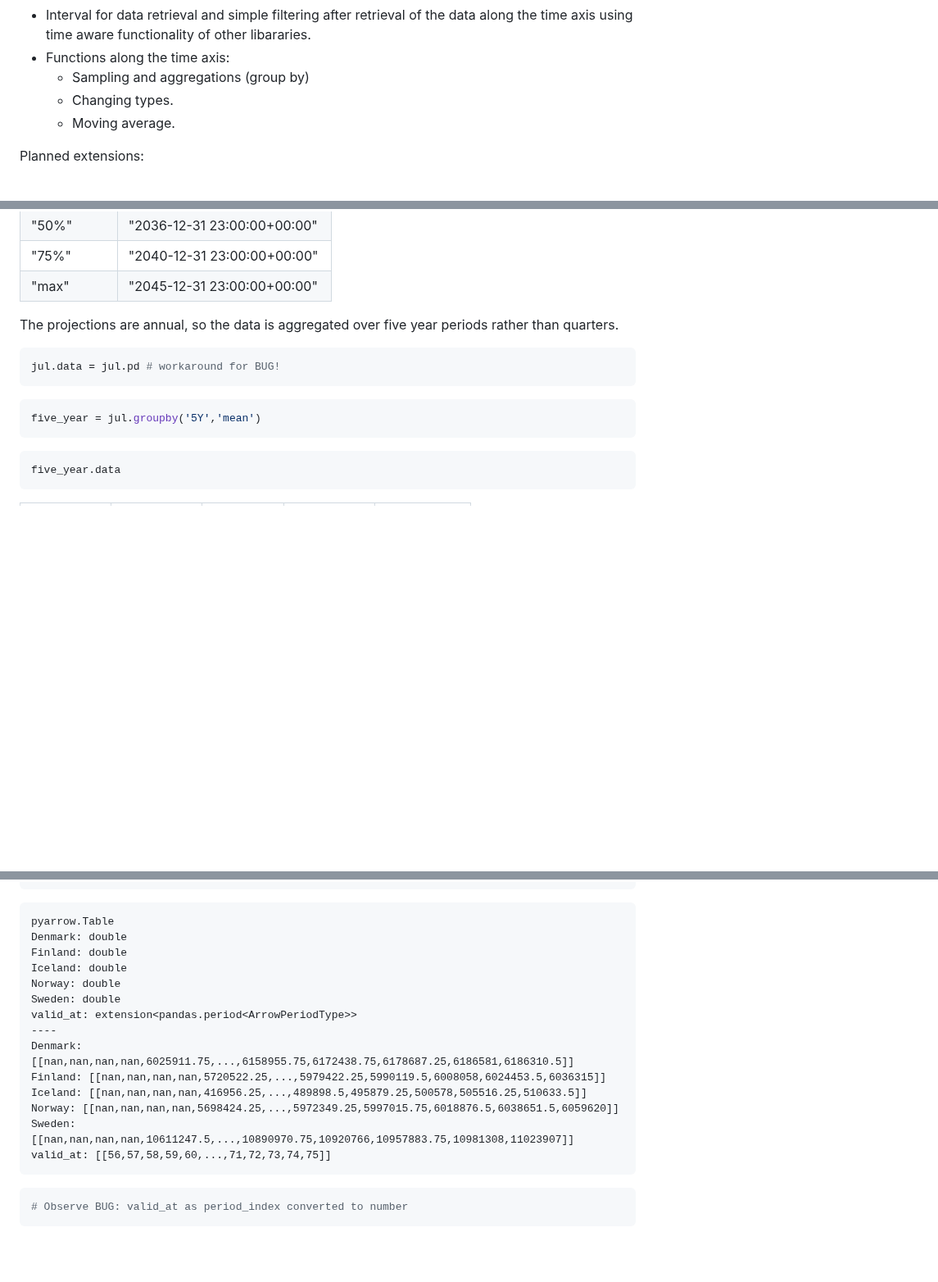
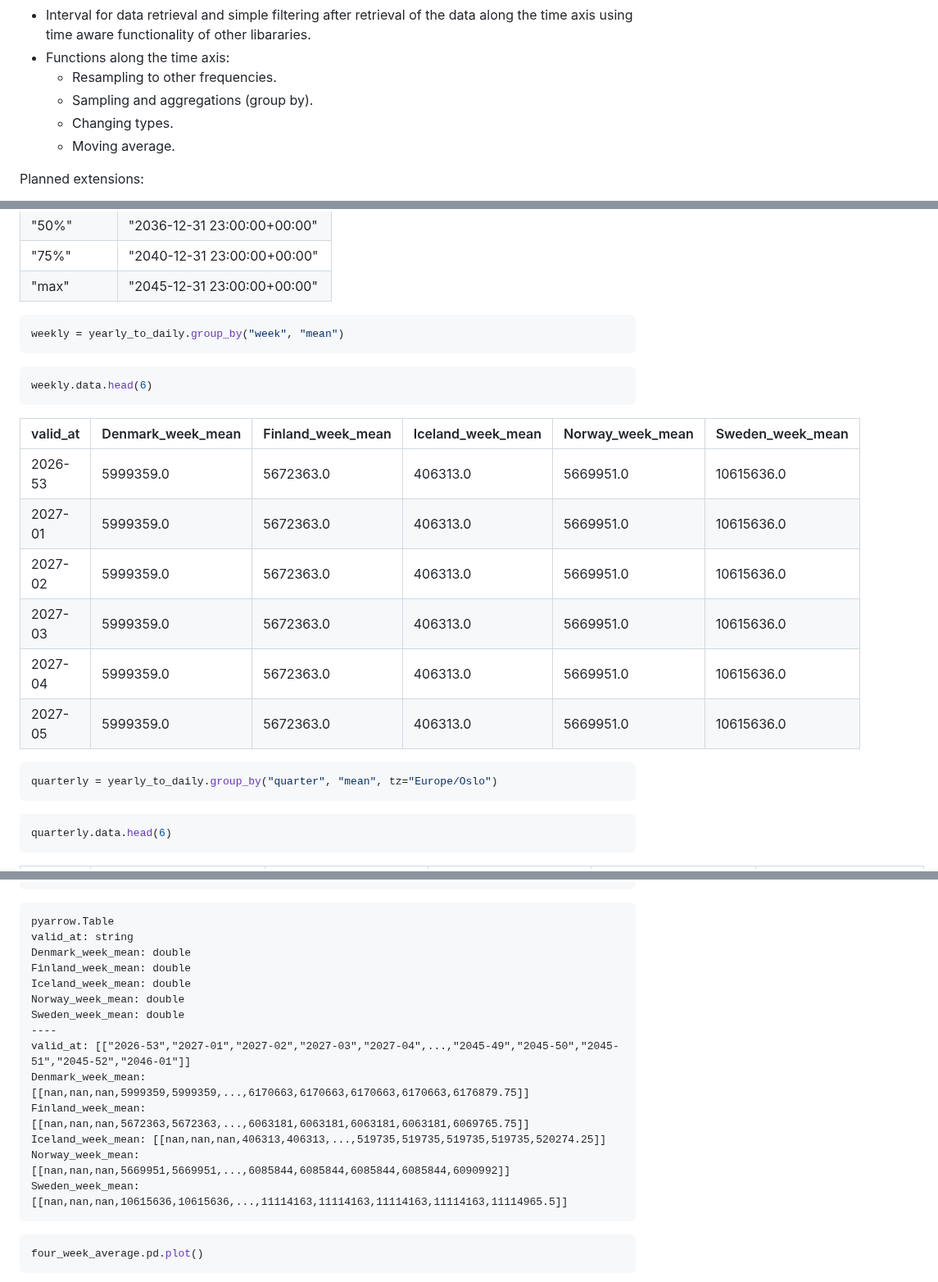
Before and after one commit to statisticsnorway/ssb-timeseries, a Markdown page: docs/guides/calc-with-time.md, 3 parts joined by grey strips. Shown at 82% size. Drawn GitHub-style; blank space fills up the shorter version.

````diff
--- a/docs/guides/calc-with-time.md
+++ b/docs/guides/calc-with-time.md
@@ -17,7 +17,8 @@ We repeat ever so briefly some examples are covered in more detail elsewhere.
 - Calculating differeneces between versions identified by `as_of`-dates is simple arithmetics after retrieving a data.
 - Interval for data retrieval and simple filtering after retrieval of the data along the time axis using time aware functionality of other libararies.
 - Functions along the time axis:
-  - Sampling and aggregations (group by)
+  - Resampling to other frequencies.
+  - Sampling and aggregations (group by).
   - Changing types.
   - Moving average.
 
@@ -201,17 +248,30 @@ jul.pl.describe().select(pl.col(["statistic", "valid_at"]))
 | "75%" | "2040-12-31 23:00:00+00:00" |
 | "max" | "2045-12-31 23:00:00+00:00" |
 
-The projections are annual, so the data is aggregated over five year periods rather than quarters.
-
 ```python {.marimo}
-jul.data = jul.pd # workaround for BUG!
+weekly = yearly_to_daily.group_by("week", "mean")
 ```
 
 ```python {.marimo}
-five_year = jul.groupby('5Y','mean')
+weekly.data.head(6)
+```
+
+<!-- @output:wlCL -->
+
+| valid_at | Denmark_week_mean | Finland_week_mean | Iceland_week_mean | Norway_week_mean | Sweden_week_mean |
+| --- | --- | --- | --- | --- | --- |
+| 2026-53 | 5999359.0 | 5672363.0 | 406313.0 | 5669951.0 | 10615636.0 |
+| 2027-01 | 5999359.0 | 5672363.0 | 406313.0 | 5669951.0 | 10615636.0 |
+| 2027-02 | 5999359.0 | 5672363.0 | 406313.0 | 5669951.0 | 10615636.0 |
+| 2027-03 | 5999359.0 | 5672363.0 | 406313.0 | 5669951.0 | 10615636.0 |
+| 2027-04 | 5999359.0 | 5672363.0 | 406313.0 | 5669951.0 | 10615636.0 |
+| 2027-05 | 5999359.0 | 5672363.0 | 406313.0 | 5669951.0 | 10615636.0 |
+
+```python {.marimo}
+quarterly = yearly_to_daily.group_by("quarter", "mean", tz="Europe/Oslo")
 ```
 
 ```python {.marimo}
-five_year.data
+quarterly.data.head(6)
 ```
 
@@ -260,20 +301,20 @@ rolling_5y_avg.data
 
 <pre style="white-space: pre-wrap; overflow-wrap: break-word;">pyarrow.Table
-Denmark: double
-Finland: double
-Iceland: double
-Norway: double
-Sweden: double
-valid_at: extension&lt;pandas.period&lt;ArrowPeriodType&gt;&gt;
+valid_at: string
+Denmark_week_mean: double
+Finland_week_mean: double
+Iceland_week_mean: double
+Norway_week_mean: double
+Sweden_week_mean: double
 ----
-Denmark: &#91;&#91;nan,nan,nan,nan,6025911.75,...,6158955.75,6172438.75,6178687.25,6186581,6186310.5&#93;&#93;
-Finland: &#91;&#91;nan,nan,nan,nan,5720522.25,...,5979422.25,5990119.5,6008058,6024453.5,6036315&#93;&#93;
-Iceland: &#91;&#91;nan,nan,nan,nan,416956.25,...,489898.5,495879.25,500578,505516.25,510633.5&#93;&#93;
-Norway: &#91;&#91;nan,nan,nan,nan,5698424.25,...,5972349.25,5997015.75,6018876.5,6038651.5,6059620&#93;&#93;
-Sweden: &#91;&#91;nan,nan,nan,nan,10611247.5,...,10890970.75,10920766,10957883.75,10981308,11023907&#93;&#93;
-valid_at: &#91;&#91;56,57,58,59,60,...,71,72,73,74,75&#93;&#93;</pre>
+valid_at: &#91;&#91;&quot;2026-53&quot;,&quot;2027-01&quot;,&quot;2027-02&quot;,&quot;2027-03&quot;,&quot;2027-04&quot;,...,&quot;2045-49&quot;,&quot;2045-50&quot;,&quot;2045-51&quot;,&quot;2045-52&quot;,&quot;2046-01&quot;&#93;&#93;
+Denmark_week_mean: &#91;&#91;nan,nan,nan,5999359,5999359,...,6170663,6170663,6170663,6170663,6176879.75&#93;&#93;
+Finland_week_mean: &#91;&#91;nan,nan,nan,5672363,5672363,...,6063181,6063181,6063181,6063181,6069765.75&#93;&#93;
+Iceland_week_mean: &#91;&#91;nan,nan,nan,406313,406313,...,519735,519735,519735,519735,520274.25&#93;&#93;
+Norway_week_mean: &#91;&#91;nan,nan,nan,5669951,5669951,...,6085844,6085844,6085844,6085844,6090992&#93;&#93;
+Sweden_week_mean: &#91;&#91;nan,nan,nan,10615636,10615636,...,11114163,11114163,11114163,11114163,11114965.5&#93;&#93;</pre>
 
 ```python {.marimo}
-# Observe BUG: valid_at as period_index converted to number
+four_week_average.pd.plot()
 ```
 
````
Also changed, not shown: other parts of docs/guides/calc-with-time.md (+63 -32 lines), docs/guides/calc-with-time_assets/figure-2.png, 3 other files.
